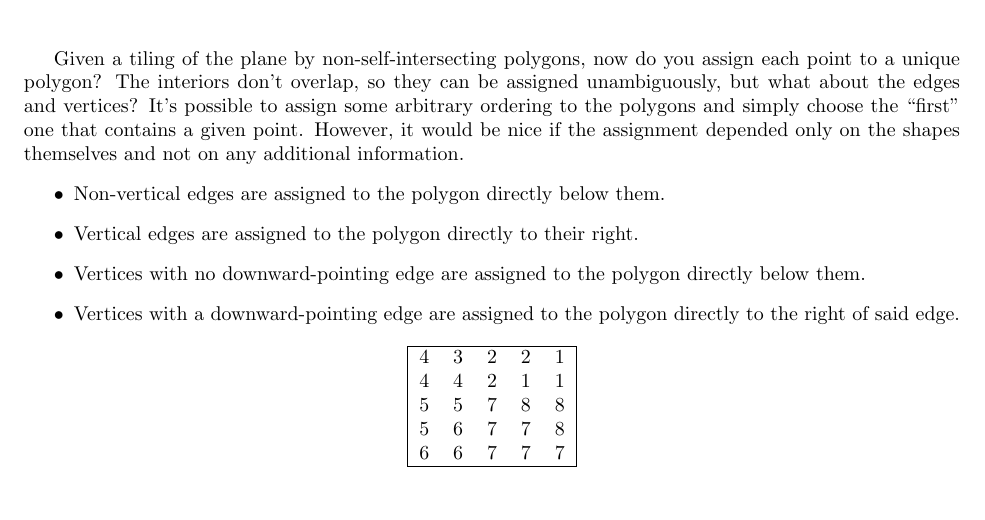
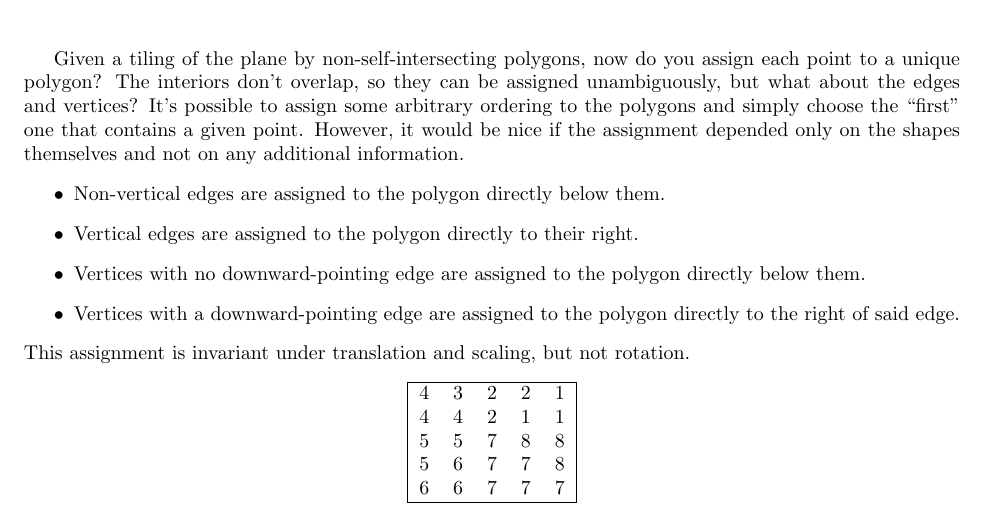
Before and after one commit to Mathtician/ideas, a LaTeX document (polygon/polygon.tex): part of the page, cut so that both start at the same text. Compiled offline with pdfLaTeX.

Commit message:
Added to polygon

```diff
--- a/polygon/polygon.tex
+++ b/polygon/polygon.tex
@@ -36,6 +36,7 @@ and not on any additional information.
 \item
   Vertices with a downward-pointing edge are assigned to the polygon directly to the right of said edge.
 \end{itemize}
+This assignment is invariant under translation and scaling, but not rotation.
 \begin{center}
   \begin{tabular}{|c c c c c|}
     \hline
```
Also changed, not shown: polygon/polygon.pdf.
